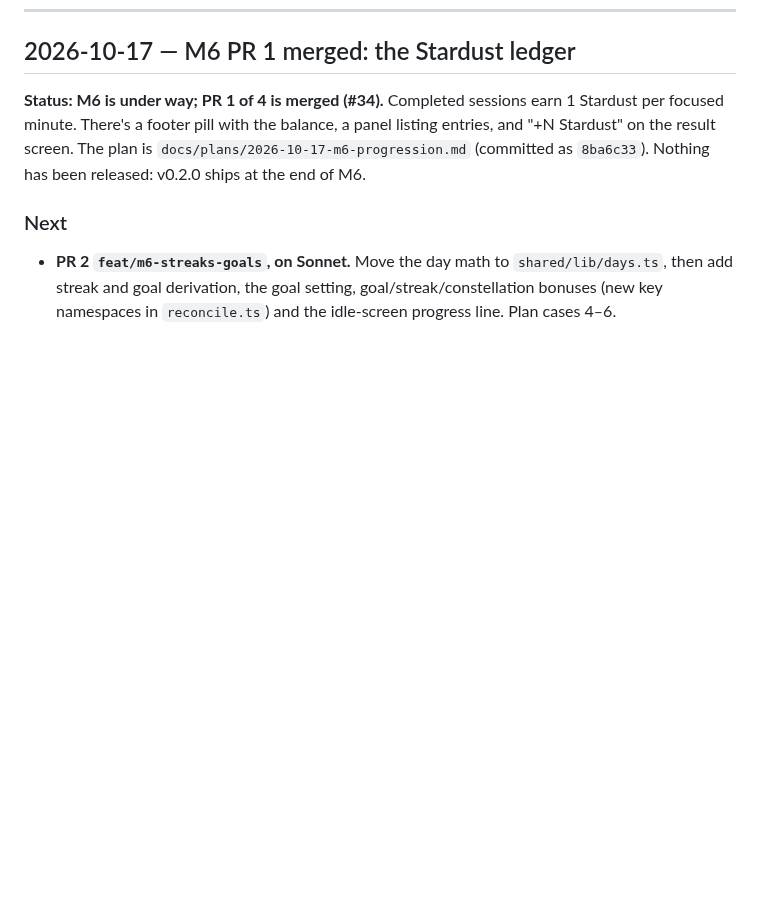
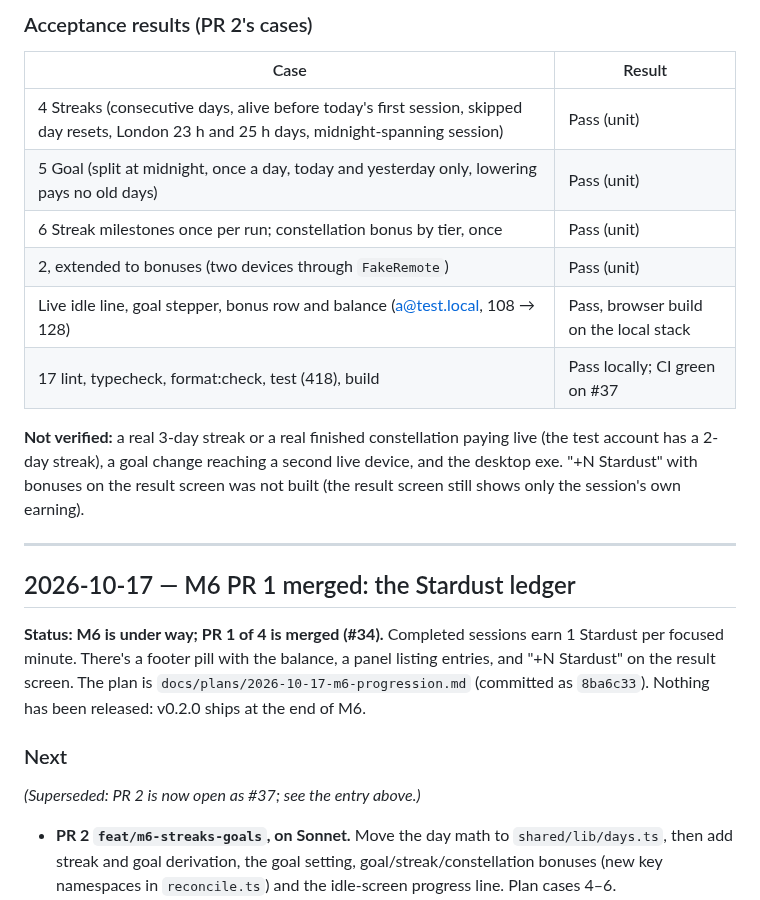
Before and after one commit to lucashlc822/work-timer, a Markdown page: NOTES.md, the part around one of its changes. Drawn GitHub-style; blank space fills up the shorter version.

Commit message:
Log M6 PR 2 (streaks, daily goal, bonuses) in NOTES.md
Co-Authored-By: Claude Sonnet 5.5 <noreply@anthropic.com>

```diff
--- a/NOTES.md
+++ b/NOTES.md
@@ -15,3 +71,22 @@ Once this file passes ~1,000 lines, archive older entries to
+### Acceptance results (PR 2's cases)
+
+| Case | Result |
+|---|---|
+| 4 Streaks (consecutive days, alive before today's first session, skipped day resets, London 23 h and 25 h days, midnight-spanning session) | Pass (unit) |
+| 5 Goal (split at midnight, once a day, today and yesterday only, lowering pays no old days) | Pass (unit) |
+| 6 Streak milestones once per run; constellation bonus by tier, once | Pass (unit) |
+| 2, extended to bonuses (two devices through `FakeRemote`) | Pass (unit) |
+| Live idle line, goal stepper, bonus row and balance (a@test.local, 108 → 128) | Pass, browser build on the local stack |
+| 17 lint, typecheck, format:check, test (418), build | Pass locally; CI green on #37 |
+
+**Not verified:** a real 3-day streak or a real finished constellation paying
+live (the test account has a 2-day streak), a goal change reaching a second
+live device, and the desktop exe. "+N Stardust" with bonuses on the result
+screen was not built (the result screen still shows only the session's own
+earning).
+
+---
+
 ## 2026-10-17 — M6 PR 1 merged: the Stardust ledger
 
 **Status: M6 is under way; PR 1 of 4 is merged (#34).** Completed sessions
@@ -21,6 +96,8 @@ panel listing entries, and "+N Stardust" on the result screen. The plan is
 has been released: v0.2.0 ships at the end of M6.
 
 ### Next
+
+*(Superseded: PR 2 is now open as #37; see the entry above.)*
 
 - **PR 2 `feat/m6-streaks-goals`, on Sonnet.** Move the day math to
   `shared/lib/days.ts`, then add streak and goal derivation, the goal setting,
```
Also changed, not shown: other parts of NOTES.md (+56 -0 lines).
